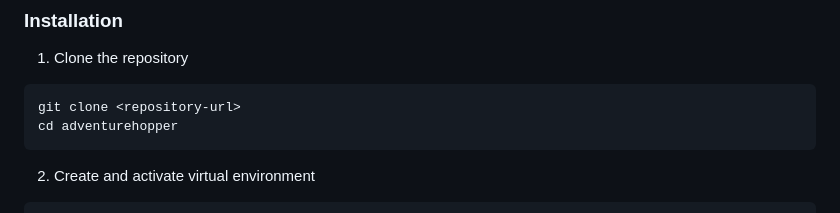
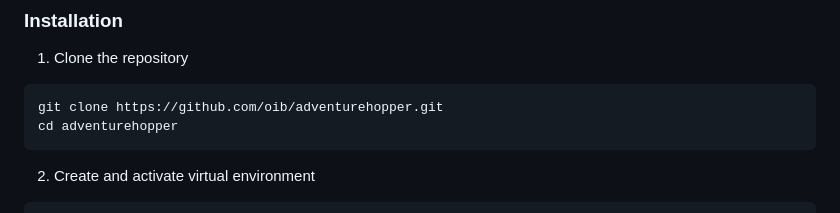
Before and after one commit to oib/adventurehopper, a Markdown page: README.md, the part around the change. Drawn GitHub-style.

Commit message:
Update repository URL in installation instructions

````diff
--- a/README.md
+++ b/README.md
@@ -20,7 +20,7 @@ A web-based collection game inspired by the "2 Cars" concept. Control six square
 
 1. Clone the repository
 ```bash
-git clone <repository-url>
+git clone https://github.com/oib/adventurehopper.git
 cd adventurehopper
 ```
 
````
